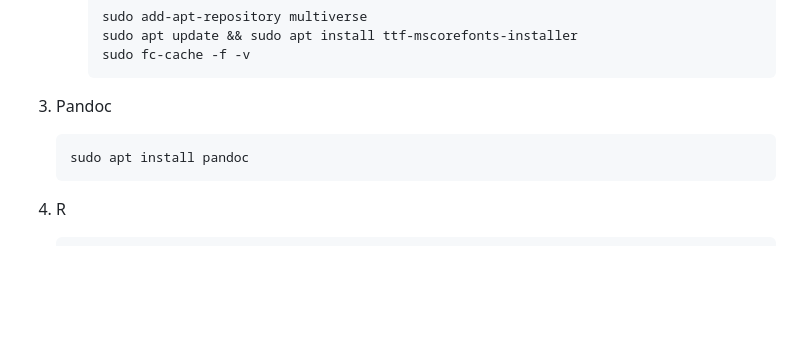
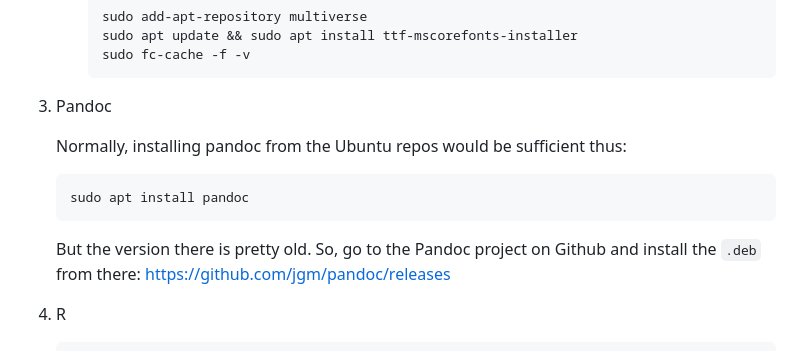
Before and after one commit to adamiturabi/arabic-tutorial-book, a Markdown page: README.md, the part around the change. Drawn GitHub-style; blank space fills up the shorter version.

Commit message:
Updated install instructions for Pandoc

````diff
--- a/README.md
+++ b/README.md
@@ -32,9 +32,12 @@ An online book that aims to teach Arabic.
      ```
 
 3. Pandoc
+
+   Normally, installing pandoc from the Ubuntu repos would be sufficient thus:
    ```
    sudo apt install pandoc
    ```
+   But the version there is pretty old. So, go to the Pandoc project on Github and install the `.deb` from there: https://github.com/jgm/pandoc/releases
 
 4. R
    ```
````
